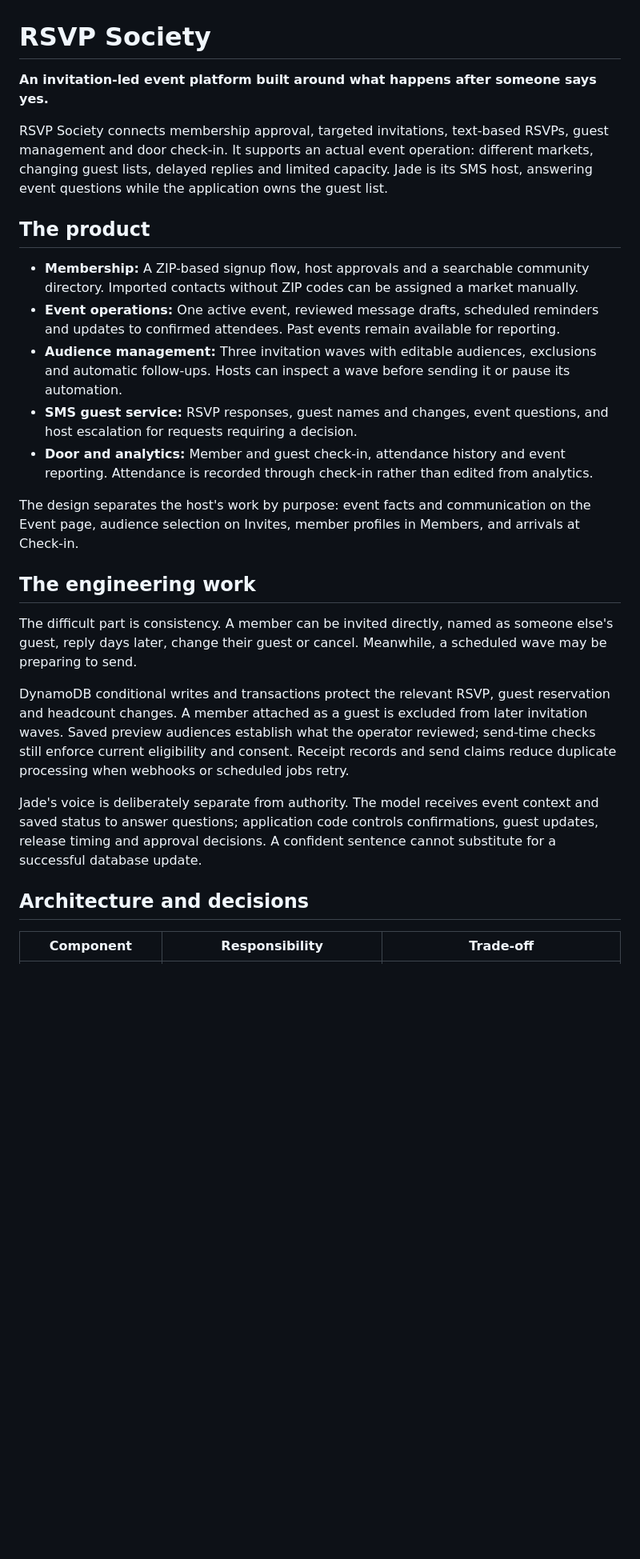
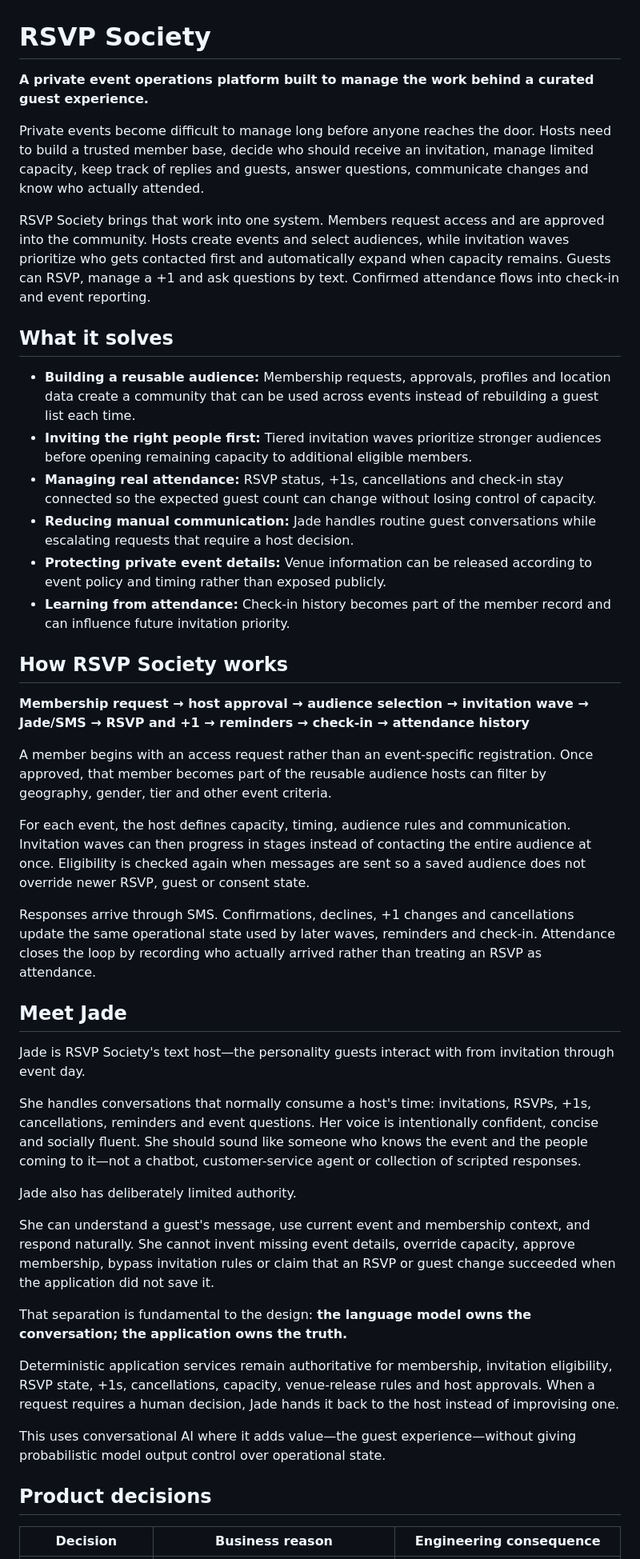
Before and after one commit to JNHolman/rsvp-society, a Markdown page: README.md, the part around one of its changes. Shown at 80% size. Rendered like a GitHub page; blank space fills up the shorter version.

Commit message:
Rewrite README around product and engineering decisions

```diff
--- a/README.md
+++ b/README.md
@@ -1,28 +1,47 @@
 # RSVP Society
 
-**An invitation-led event platform built around what happens after someone says yes.**
+**A private event operations platform built to manage the work behind a curated guest experience.**
 
-RSVP Society connects membership approval, targeted invitations, text-based RSVPs, guest management and door check-in. It supports an actual event operation: different markets, changing guest lists, delayed replies and limited capacity. Jade is its SMS host, answering event questions while the application owns the guest list.
+Private events become difficult to manage long before anyone reaches the door. Hosts need to build a trusted member base, decide who should receive an invitation, manage limited capacity, keep track of replies and guests, answer questions, communicate changes and know who actually attended.
 
-## The product
+RSVP Society brings that work into one system. Members request access and are approved into the community. Hosts create events and select audiences, while invitation waves prioritize who gets contacted first and automatically expand when capacity remains. Guests can RSVP, manage a +1 and ask questions by text. Confirmed attendance flows into check-in and event reporting.
 
-- **Membership:** A ZIP-based signup flow, host approvals and a searchable community directory. Imported contacts without ZIP codes can be assigned a market manually.
-- **Event operations:** One active event, reviewed message drafts, scheduled reminders and updates to confirmed attendees. Past events remain available for reporting.
-- **Audience management:** Three invitation waves with editable audiences, exclusions and automatic follow-ups. Hosts can inspect a wave before sending it or pause its automation.
-- **SMS guest service:** RSVP responses, guest names and changes, event questions, and host escalation for requests requiring a decision.
-- **Door and analytics:** Member and guest check-in, attendance history and event reporting. Attendance is recorded through check-in rather than edited from analytics.
+## What it solves
 
-The design separates the host's work by purpose: event facts and communication on the Event page, audience selection on Invites, member profiles in Members, and arrivals at Check-in.
+- **Building a reusable audience:** Membership requests, approvals, profiles and location data create a community that can be used across events instead of rebuilding a guest list each time.
+- **Inviting the right people first:** Tiered invitation waves prioritize stronger audiences before opening remaining capacity to additional eligible members.
+- **Managing real attendance:** RSVP status, +1s, cancellations and check-in stay connected so the expected guest count can change without losing control of capacity.
+- **Reducing manual communication:** Jade handles routine guest conversations while escalating requests that require a host decision.
+- **Protecting private event details:** Venue information can be released according to event policy and timing rather than exposed publicly.
+- **Learning from attendance:** Check-in history becomes part of the member record and can influence future invitation priority.
 
-## The engineering work
+## How RSVP Society works
 
-The difficult part is consistency. A member can be invited directly, named as someone else's guest, reply days later, change their guest or cancel. Meanwhile, a scheduled wave may be preparing to send.
+**Membership request → host approval → audience selection → invitation wave → Jade/SMS → RSVP and +1 → reminders → check-in → attendance history**
 
-DynamoDB conditional writes and transactions protect the relevant RSVP, guest reservation and headcount changes. A member attached as a guest is excluded from later invitation waves. Saved preview audiences establish what the operator reviewed; send-time checks still enforce current eligibility and consent. Receipt records and send claims reduce duplicate processing when webhooks or scheduled jobs retry.
+A member begins with an access request rather than an event-specific registration. Once approved, that member becomes part of the reusable audience hosts can filter by geography, gender, tier and other event criteria.
 
-Jade's voice is deliberately separate from authority. The model receives event context and saved status to answer questions; application code controls confirmations, guest updates, release timing and approval decisions. A confident sentence cannot substitute for a successful database update.
+For each event, the host defines capacity, timing, audience rules and communication. Invitation waves can then progress in stages instead of contacting the entire audience at once. Eligibility is checked again when messages are sent so a saved audience does not override newer RSVP, guest or consent state.
 
-## Architecture and decisions
+Responses arrive through SMS. Confirmations, declines, +1 changes and cancellations update the same operational state used by later waves, reminders and check-in. Attendance closes the loop by recording who actually arrived rather than treating an RSVP as attendance.
 
-| Component | Responsibility | Trade-off |
+## Meet Jade
+
+Jade is RSVP Society's text host—the personality guests interact with from invitation through event day.
+
+She handles conversations that normally consume a host's time: invitations, RSVPs, +1s, cancellations, reminders and event questions. Her voice is intentionally confident, concise and socially fluent. She should sound like someone who knows the event and the people coming to it—not a chatbot, customer-service agent or collection of scripted responses.
+
+Jade also has deliberately limited authority.
+
+She can understand a guest's message, use current event and membership context, and respond naturally. She cannot invent missing event details, override capacity, approve membership, bypass invitation rules or claim that an RSVP or guest change succeeded when the application did not save it.
+
+That separation is fundamental to the design: **the language model owns the conversation; the application owns the truth.**
+
+Deterministic application services remain authoritative for membership, invitation eligibility, RSVP state, +1s, cancellations, capacity, venue-release rules and host approvals. When a request requires a human decision, Jade hands it back to the host instead of improvising one.
+
+This uses conversational AI where it adds value—the guest experience—without giving probabilistic model output control over operational state.
+
+## Product decisions
+
+| Decision | Business reason | Engineering consequence |
 | --- | --- | --- |
```
Also changed, not shown: other parts of README.md (+51 -16 lines).
